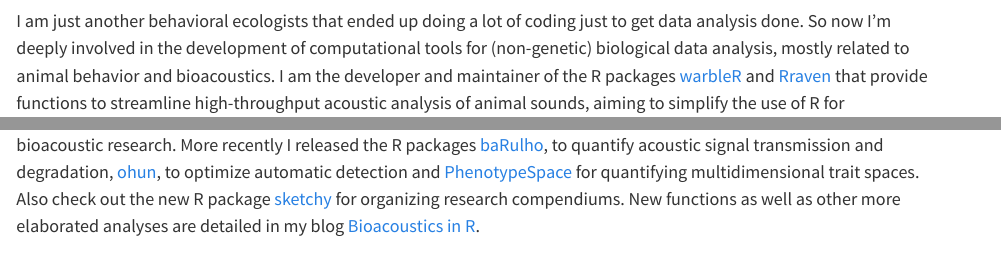
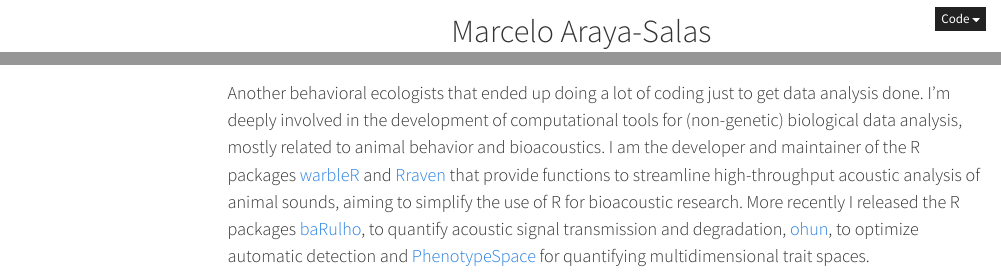
Before and after one commit to maRce10/OTS_BIR_2025, a Quarto document (instructor.qmd): the page in a window 1100 px wide, from 140 px down before the commit and from 10 px down after it, and a second part further down, joined at a grey line. Rendered offline with R 4.5, knitr and Pandoc in place of Quarto, with nearby package versions; a font, style sheet, LaTeX package, included part or bibliography that could not be used is replaced or left out; menus at the side of the page are left out.

Commit message:
small fixes

```diff
--- a/instructor.qmd
+++ b/instructor.qmd
@@ -1,11 +1,14 @@
 ---
-
+date: ""
+format:
+  html:
+    code-tools: false
 ---
 
 <center><font size="6">Marcelo Araya-Salas</font></center>
 
-<center><img src="images/me.png" alt="me" width="700" height="100%"/></center>
+<center><img src="images/me.png" alt="me" width="100%" height="100%"/></center>
 
 <font size="4">
 
-I am just another behavioral ecologists that ended up doing a lot of coding just to get data analysis done. So now I'm deeply involved in the development of computational tools for (non-genetic) biological data analysis, mostly related to animal behavior and bioacoustics. I am the developer and maintainer of the R packages [warbleR](https://marce10.github.io/warbleR/index.html) and [Rraven](https://marce10.github.io/Rraven/index.html) that provide functions to streamline high-throughput acoustic analysis of animal sounds, aiming to simplify the use of R for bioacoustic research. More recently I released the R packages [baRulho](https://ropensci.github.io/baRulho/), to quantify acoustic signal transmission and degradation, [ohun](https://docs.ropensci.org/ohun/), to optimize automatic detection and [PhenotypeSpace](https://marce10.github.io/PhenotypeSpace/index.html) for quantifying multidimensional trait spaces. Also check out the new R package [sketchy](https://marce10.github.io/sketchy/index.html) for organizing research compendiums. New functions as well as other more elaborated analyses are detailed in my blog [Bioacoustics in R](https://marce10.github.io/).
+Another behavioral ecologists that ended up doing a lot of coding just to get data analysis done. I'm deeply involved in the development of computational tools for (non-genetic) biological data analysis, mostly related to animal behavior and bioacoustics. I am the developer and maintainer of the R packages [warbleR](https://marce10.github.io/warbleR/index.html) and [Rraven](https://marce10.github.io/Rraven/index.html) that provide functions to streamline high-throughput acoustic analysis of animal sounds, aiming to simplify the use of R for bioacoustic research. More recently I released the R packages [baRulho](https://ropensci.github.io/baRulho/), to quantify acoustic signal transmission and degradation, [ohun](https://docs.ropensci.org/ohun/), to optimize automatic detection and [PhenotypeSpace](https://marce10.github.io/PhenotypeSpace/index.html) for quantifying multidimensional trait spaces.
```
Also changed, not shown: docs/search.json, 3 other files.
